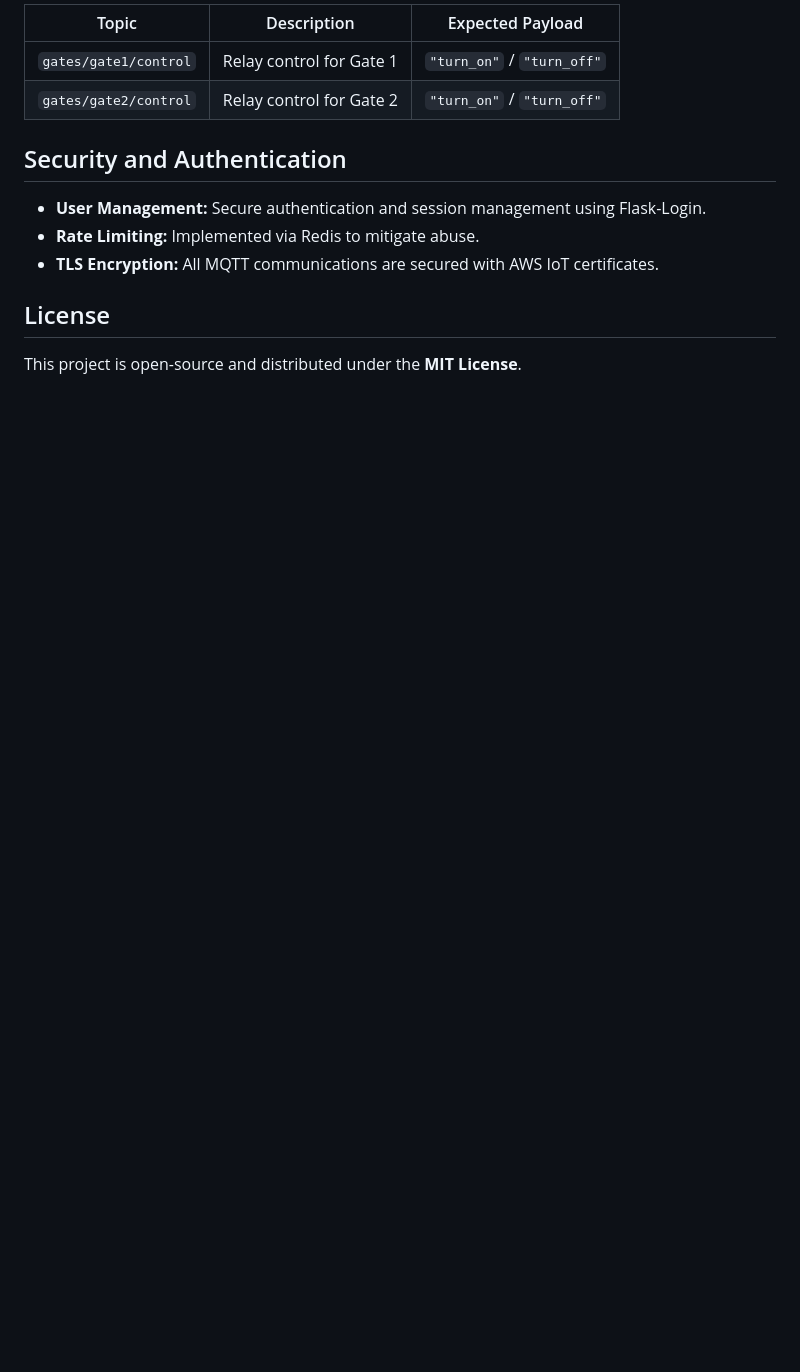
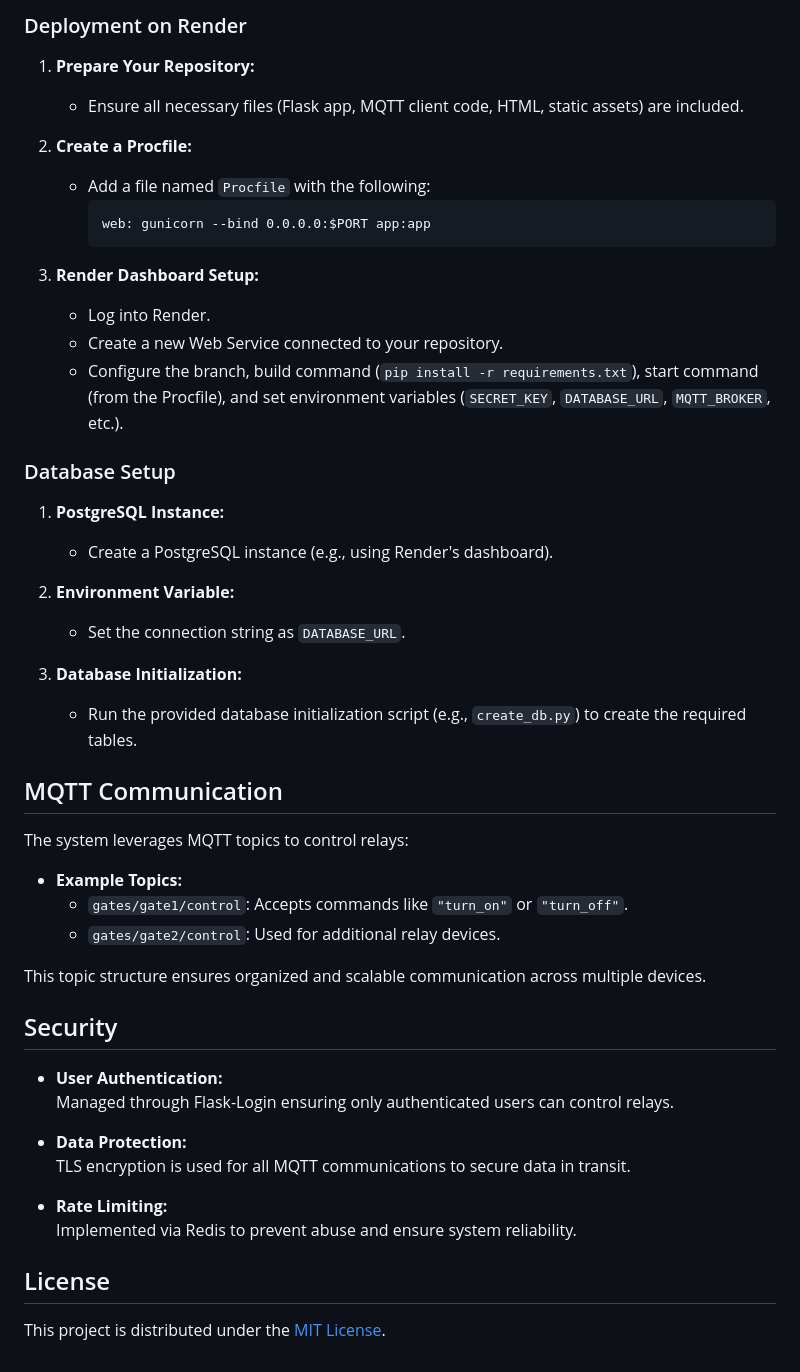
Before and after one commit to paulocantergiani/MQTT-Based_Relay_Control_System, a Markdown page: README.md, the part around one of its changes. Rendered like a GitHub page; blank space fills up the shorter version.

````diff
--- a/README.md
+++ b/README.md
@@ -98,15 +117,51 @@ Deploy your application to the cloud using Render by following these steps:
 
-| Topic                  | Description                  | Expected Payload          |
-|------------------------|------------------------------|---------------------------|
-| `gates/gate1/control`  | Relay control for Gate 1     | `"turn_on"` / `"turn_off"`|
-| `gates/gate2/control`  | Relay control for Gate 2     | `"turn_on"` / `"turn_off"`|
+### Deployment on Render
 
-## Security and Authentication
+1. **Prepare Your Repository:**
+   - Ensure all necessary files (Flask app, MQTT client code, HTML, static assets) are included.
 
-- **User Management:** Secure authentication and session management using Flask-Login.
-- **Rate Limiting:** Implemented via Redis to mitigate abuse.
-- **TLS Encryption:** All MQTT communications are secured with AWS IoT certificates.
+2. **Create a Procfile:**
+   - Add a file named `Procfile` with the following:
+     ```plaintext
+     web: gunicorn --bind 0.0.0.0:$PORT app:app
+     ```
+
+3. **Render Dashboard Setup:**
+   - Log into Render.
+   - Create a new Web Service connected to your repository.
+   - Configure the branch, build command (`pip install -r requirements.txt`), start command (from the Procfile), and set environment variables (`SECRET_KEY`, `DATABASE_URL`, `MQTT_BROKER`, etc.).
+
+### Database Setup
+
+1. **PostgreSQL Instance:**
+   - Create a PostgreSQL instance (e.g., using Render's dashboard).
+
+2. **Environment Variable:**
+   - Set the connection string as `DATABASE_URL`.
+
+3. **Database Initialization:**
+   - Run the provided database initialization script (e.g., `create_db.py`) to create the required tables.
+
+## MQTT Communication
+
+The system leverages MQTT topics to control relays:
+- **Example Topics:**
+  - `gates/gate1/control`: Accepts commands like `"turn_on"` or `"turn_off"`.
+  - `gates/gate2/control`: Used for additional relay devices.
+
+This topic structure ensures organized and scalable communication across multiple devices.
+
+## Security
+
+- **User Authentication:**
+  Managed through Flask-Login ensuring only authenticated users can control relays.
+
+- **Data Protection:**
+  TLS encryption is used for all MQTT communications to secure data in transit.
+
+- **Rate Limiting:**
+  Implemented via Redis to prevent abuse and ensure system reliability.
 
 ## License
 
-This project is open-source and distributed under the **MIT License**.
+This project is distributed under the [MIT License](LICENSE).
````
Also changed, not shown: other parts of README.md (+94 -75 lines).
